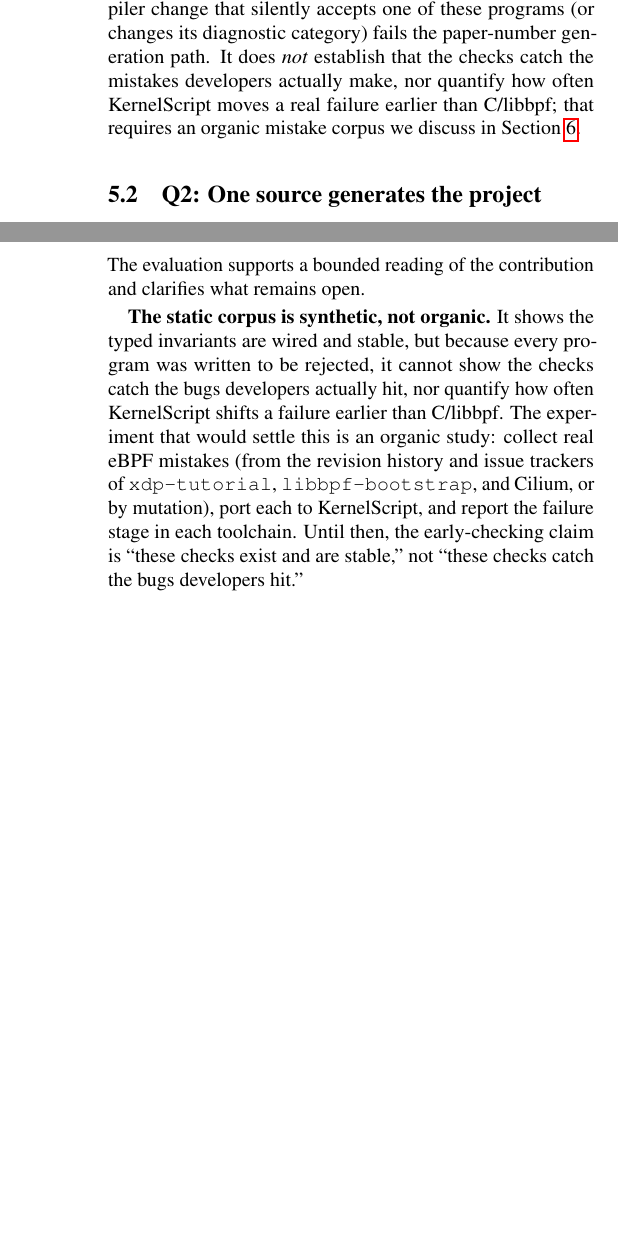
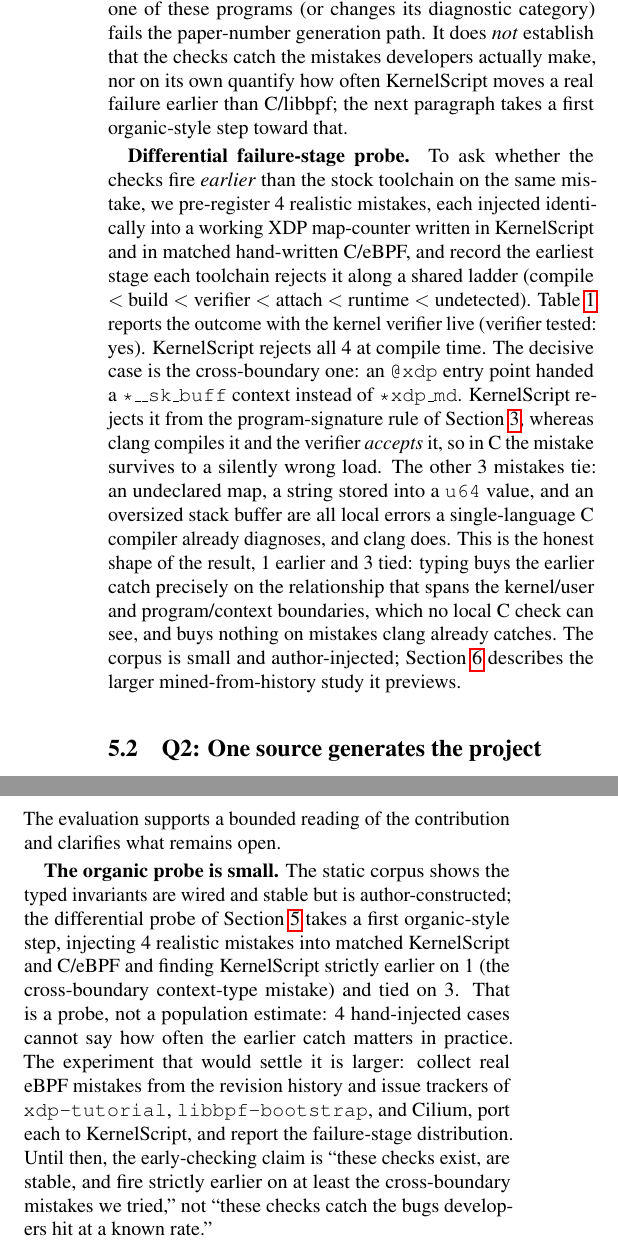
Before and after one commit to yunwei37/kernel-script-paper, a LaTeX document (paper/kernelscript-paper.tex): two parts of the columns of pages 4 and 5 of 7, joined at a grey line, cut so that both start at the same text, the shorter picture padded with empty space. Compiled offline with pdfLaTeX.

Commit message:
Add differential failure-stage probe to Q1
Wire the organic-mistakes study into the numbers pipeline and paper. Four
realistic mistakes are injected identically into a working XDP map-counter in
KernelScript and in matched hand-written C/eBPF; the harness records the
earliest stage each toolchain rejects them, with the kernel verifier live.

Honest result: 1 earlier, 3 tied. KernelScript catches all four at compile
time; clang already catches the undeclared map, the u64-value type error, and
the oversized stack buffer. The single strictly-earlier catch is the
cross-boundary one (an @xdp entry point given a *__sk_buff context), which
clang compiles and the verifier accepts, so in C it loads silently wrong. The
win lands precisely on the relationship that spans a boundary no local C check
can see, which is the thesis.

- update_paper_numbers.py: load organic_mistakes_summary.json, status-gate it,
  emit KSOrganic* macros (byte-identical regeneration verified).
- paper: new "Differential failure-stage probe" paragraph + table in Q1;
  reconcile the two deferral points in Q1 and Limitations.
- commit the run's summary JSON/CSV as the evidence artifact.

Co-Authored-By: Claude Opus 4.8 (1M context) <noreply@anthropic.com>

```diff
--- a/paper/kernelscript-paper.tex
+++ b/paper/kernelscript-paper.tex
@@ -373,6 +373,32 @@ implemented, attached to the right error classes, and stable, so a future
 compiler change that silently accepts one of these programs (or changes its
 diagnostic category) fails the paper-number generation path.  It does
 \emph{not} establish that the checks catch the mistakes developers actually
-make, nor quantify how often \tool{} moves a real failure earlier than
-C/libbpf; that requires an organic mistake corpus we discuss in
-Section~\ref{sec:limits}.
+make, nor on its own quantify how often \tool{} moves a real failure earlier
+than C/libbpf; the next paragraph takes a first organic-style step toward that.
+
+\textbf{Differential failure-stage probe.}  To ask whether the checks fire
+\emph{earlier} than the stock toolchain on the same mistake, we pre-register
+\KSOrganicTotal{} realistic mistakes, each injected identically into a working
+XDP map-counter written in \tool{} and in matched hand-written C/eBPF, and
+record the earliest stage each toolchain rejects it along a shared ladder
+(compile $<$ build $<$ verifier $<$ attach $<$ runtime $<$ undetected).
+Table~\ref{tab:organic} reports the outcome with the kernel verifier live
+(verifier tested: \KSOrganicVerifierTested).  \tool{} rejects all
+\KSOrganicTotal{} at compile time.  The decisive case is the cross-boundary one:
+an \texttt{@xdp} entry point handed a \texttt{*\_\_sk\_buff} context instead of
+\texttt{*xdp\_md}.  \tool{} rejects it from the program-signature rule of
+Section~\ref{sec:model}, whereas clang compiles it and the verifier
+\emph{accepts} it, so in C the mistake survives to a silently wrong load.  The
+other \KSOrganicTie{} mistakes tie: an undeclared map, a string stored into a
+\texttt{u64} value, and an oversized stack buffer are all local errors a
+single-language C compiler already diagnoses, and clang does.  This is the
+honest shape of the result, \KSOrganicKSEarlier{} earlier and \KSOrganicTie{}
+tied: typing buys the earlier catch precisely on the relationship that spans the
+kernel/user and program/context boundaries, which no local C check can see, and
+buys nothing on mistakes clang already catches.  The corpus is small and
+author-injected; Section~\ref{sec:limits} describes the larger
+mined-from-history study it previews.
+
+\begin{table}[t]
+\centering
+\caption{Differential failure-stage probe: earliest stage each toolchain
@@ -530,16 +571,20 @@ design surfaces as a concrete, measurable boundary.
 The evaluation supports a bounded reading of the contribution and clarifies what
 remains open.
 
-\textbf{The static corpus is synthetic, not organic.}  It shows the typed
-invariants are wired and stable, but because every program was written to be
-rejected, it cannot show the checks catch the bugs developers actually hit, nor
-quantify how often \tool{} shifts a failure earlier than C/libbpf.  The
-experiment that would settle this is an organic study: collect real eBPF
-mistakes (from the revision history and issue trackers of \texttt{xdp-tutorial},
-\texttt{libbpf-bootstrap}, and Cilium, or by mutation), port each to \tool, and
-report the failure stage in each toolchain.  Until then, the early-checking
-claim is ``these checks exist and are stable,'' not ``these checks catch the
-bugs developers hit.''
+\textbf{The organic probe is small.}  The static corpus shows the typed
+invariants are wired and stable but is author-constructed; the differential
+probe of Section~\ref{sec:eval} takes a first organic-style step, injecting
+\KSOrganicTotal{} realistic mistakes into matched \tool{} and C/eBPF and finding
+\tool{} strictly earlier on \KSOrganicKSEarlier{} (the cross-boundary
+context-type mistake) and tied on \KSOrganicTie.  That is a probe, not a
+population estimate: \KSOrganicTotal{} hand-injected cases cannot say how often
+the earlier catch matters in practice.  The experiment that would settle it is
+larger: collect real eBPF mistakes from the revision history and issue trackers
+of \texttt{xdp-tutorial}, \texttt{libbpf-bootstrap}, and Cilium, port each to
+\tool, and report the failure-stage distribution.  Until then, the
+early-checking claim is ``these checks exist, are stable, and fire strictly
+earlier on at least the cross-boundary mistakes we tried,'' not ``these checks
+catch the bugs developers hit at a known rate.''
 
 \textbf{Lifecycle typing is lightweight.}  We enforce only the
 producer/consumer handle distinction, not full flow-sensitive typestate, so
```
Also changed, not shown: results/organic_mistakes_summary.csv (added, +5 -0 lines), results/paper_numbers.tex (+14 -0 lines), paper/kernelscript-paper.tex (15 more changed lines), 2 other files.
